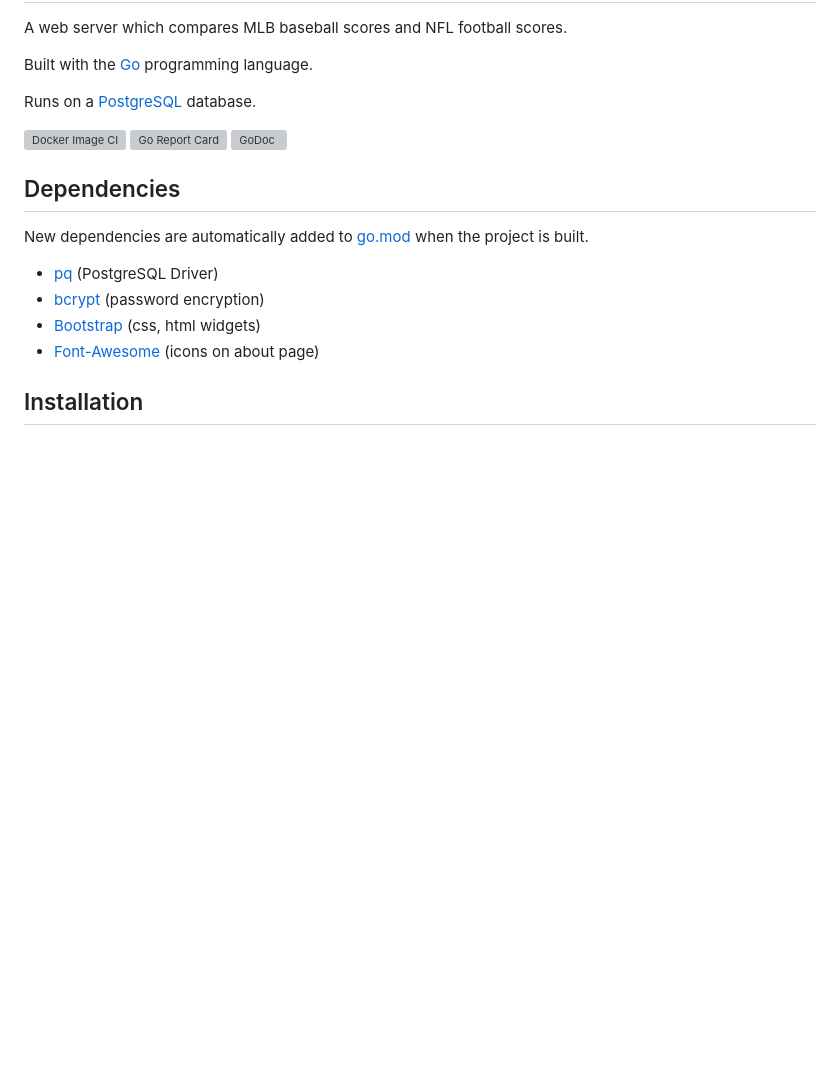
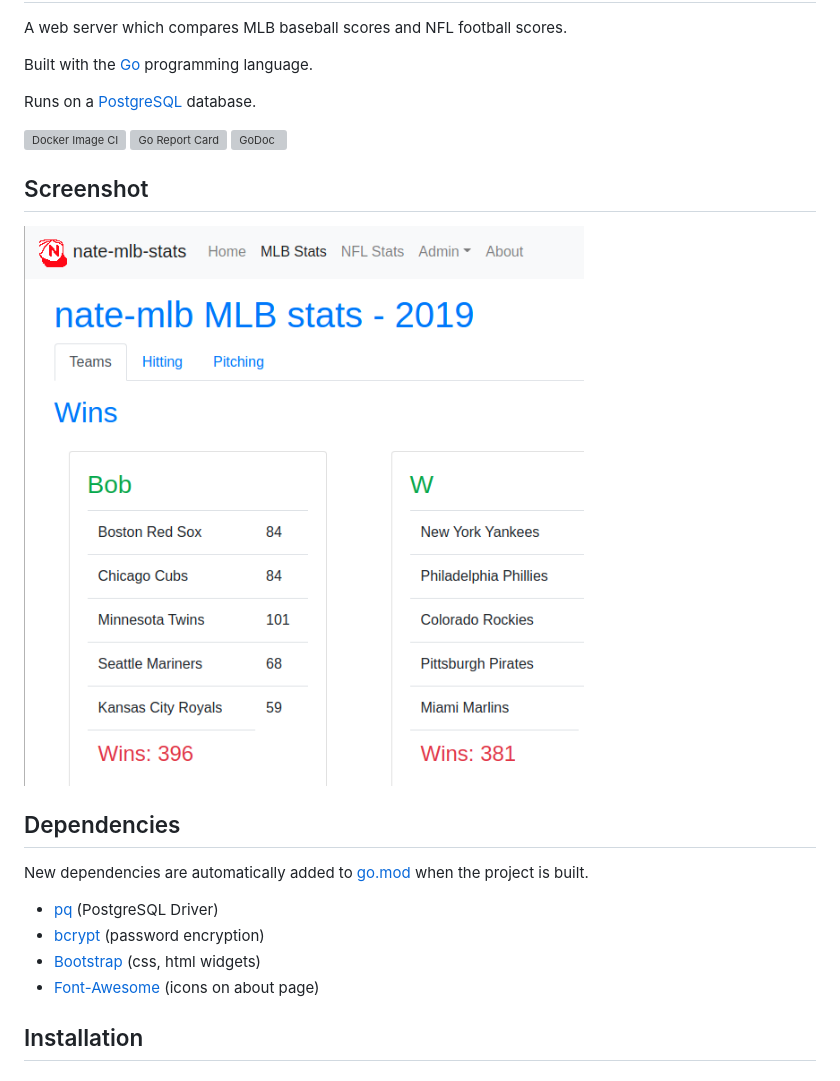
Before and after one commit to jacobpatterson1549/nate-mlb, a Markdown page: README.md, the part around the change. GitHub-like rendering; pictures changed too: screenshot.png (added); blank space fills up the shorter version; grey boxes are pictures that could not be loaded.

Commit message:
adding screenshot to readme

```diff
--- a/README.md
+++ b/README.md
@@ -9,13 +9,15 @@ Runs on a [PostgreSQL](https://github.com/postgres/postgres) database.
 [![Go Report Card](https://goreportcard.com/badge/github.com/jacobpatterson1549/nate-mlb)](https://goreportcard.com/report/github.com/jacobpatterson1549/nate-mlb)
 [![GoDoc](https://godoc.org/github.com/jacobpatterson1549/nate-mlb?status.svg)](https://godoc.org/github.com/jacobpatterson1549/nate-mlb)
 
+## Screenshot
+![nate-mlb screenshot](screenshot.png)
+
 ## Dependencies
 New dependencies are automatically added to [go.mod](go.mod) when the project is built.
 * [pq](https://github.com/lib/pq) (PostgreSQL Driver)
 * [bcrypt](https://github.com/golang/crypto) (password encryption)
 * [Bootstrap](https://github.com/twbs/bootstrap) (css, html widgets)
 * [Font-Awesome](https://github.com/FortAwesome/Font-Awesome) (icons on about page)
-
 
 ## Installation
 
```
